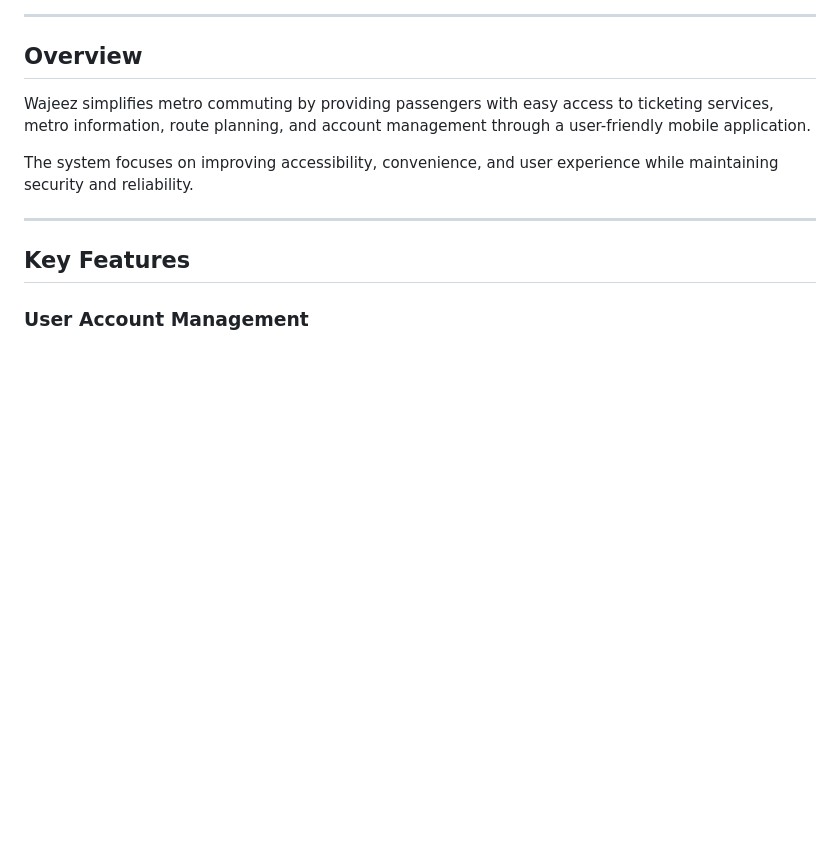
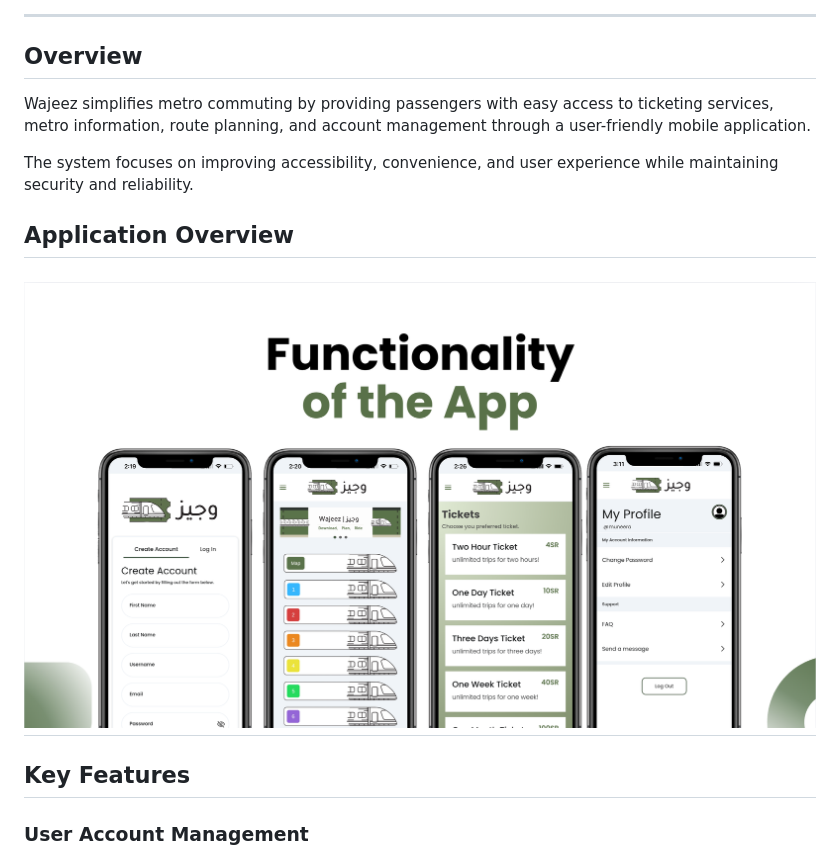
Before and after one commit to mneerh/wajeez, a Markdown page: README.md, the part around the change. GitHub-like rendering; blank space fills up the shorter version.

Commit message:
Add application overview to README
Added application overview section with image.

```diff
--- a/README.md
+++ b/README.md
@@ -12,6 +12,9 @@ Wajeez simplifies metro commuting by providing passengers with easy access to ti
 
 The system focuses on improving accessibility, convenience, and user experience while maintaining security and reliability.
 
+## Application Overview
+
+![Wajeez Application Overview](application_overview.png)
 ---
 
 ## Key Features
```
